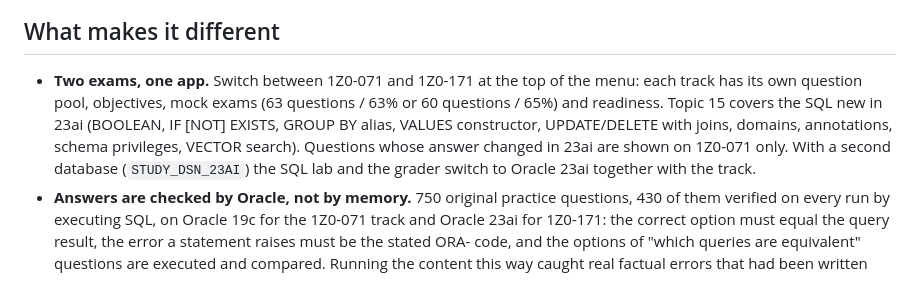
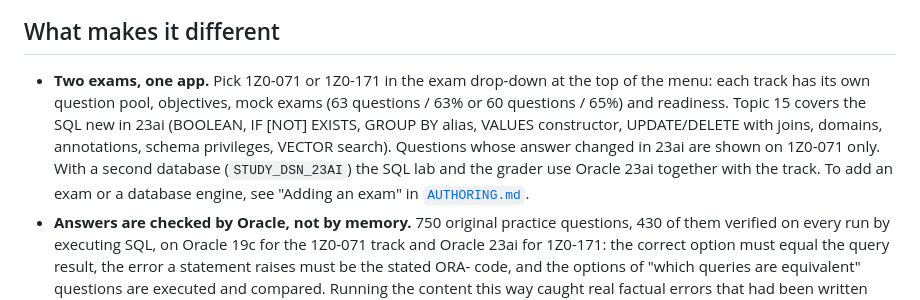
Before and after one commit to JoannaKadlewicz/oracle-learning-lab, a Markdown page: README.md, the part around the change. Rendered like a GitHub page.

Commit message:
docs: how to add an exam or a database engine
Co-Authored-By: Claude Opus 5.5 <noreply@anthropic.com>

```diff
--- a/README.md
+++ b/README.md
@@ -8,12 +8,14 @@ database and measures your readiness without letting you fool yourself.
 
 ## What makes it different
 
-- **Two exams, one app.** Switch between 1Z0-071 and 1Z0-171 at the top of the menu: each track has its
+- **Two exams, one app.** Pick 1Z0-071 or 1Z0-171 in the exam drop-down at the top of the menu: each track has its
   own question pool, objectives, mock exams (63 questions / 63% or 60 questions / 65%) and readiness.
   Topic 15 covers the SQL new in 23ai (BOOLEAN, IF [NOT] EXISTS, GROUP BY alias, VALUES constructor,
   UPDATE/DELETE with joins, domains, annotations, schema privileges, VECTOR search). Questions whose
   answer changed in 23ai are shown on 1Z0-071 only. With a second database (`STUDY_DSN_23AI`) the
-  SQL lab and the grader switch to Oracle 23ai together with the track.
+  SQL lab and the grader use Oracle 23ai together with the track.
+  To add an exam or a database engine, see "Adding an exam" in
+  [`AUTHORING.md`](src/oracle_lab/content/AUTHORING.md).
 - **Answers are checked by Oracle, not by memory.** 750 original practice questions, 430 of them
   verified on every run by executing SQL, on Oracle 19c for the 1Z0-071 track and Oracle 23ai for 1Z0-171: the correct option must equal the query result, the
   error a statement raises must be the stated ORA- code, and the options of "which queries are
```
Also changed, not shown: docs/docker.md (+5 -0 lines), 1 other file.
